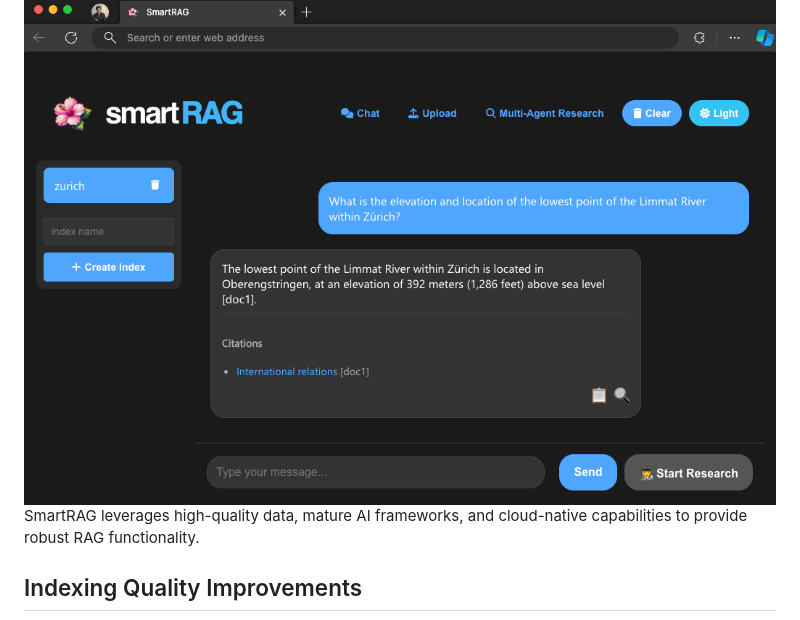
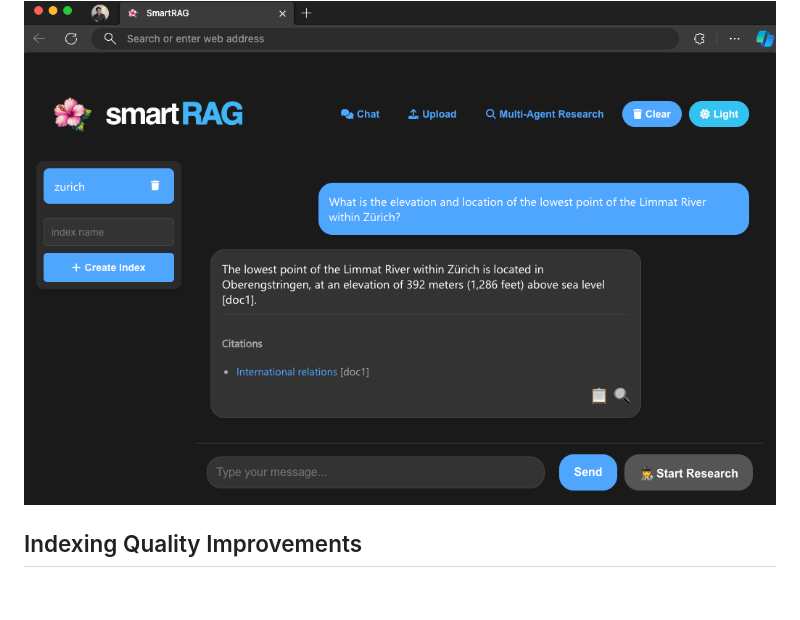
Before and after one commit to aymenfurter/smartrag, a Markdown page: README.md, the part around the change. Rendered like a GitHub page; blank space fills up the shorter version.

Commit message:
fix: readme

```diff
--- a/README.md
+++ b/README.md
@@ -149,8 +149,6 @@ SmartRAG's Voice Mode creates a seamless, conversational interface using Azure O
 
 # The Foundation: Quality Data and Mature Frameworks
 <img src="assets/screenshot.png?raw=true">
-
-SmartRAG leverages high-quality data, mature AI frameworks, and cloud-native capabilities to provide robust RAG functionality.
 
 ## Indexing Quality Improvements
 
```
